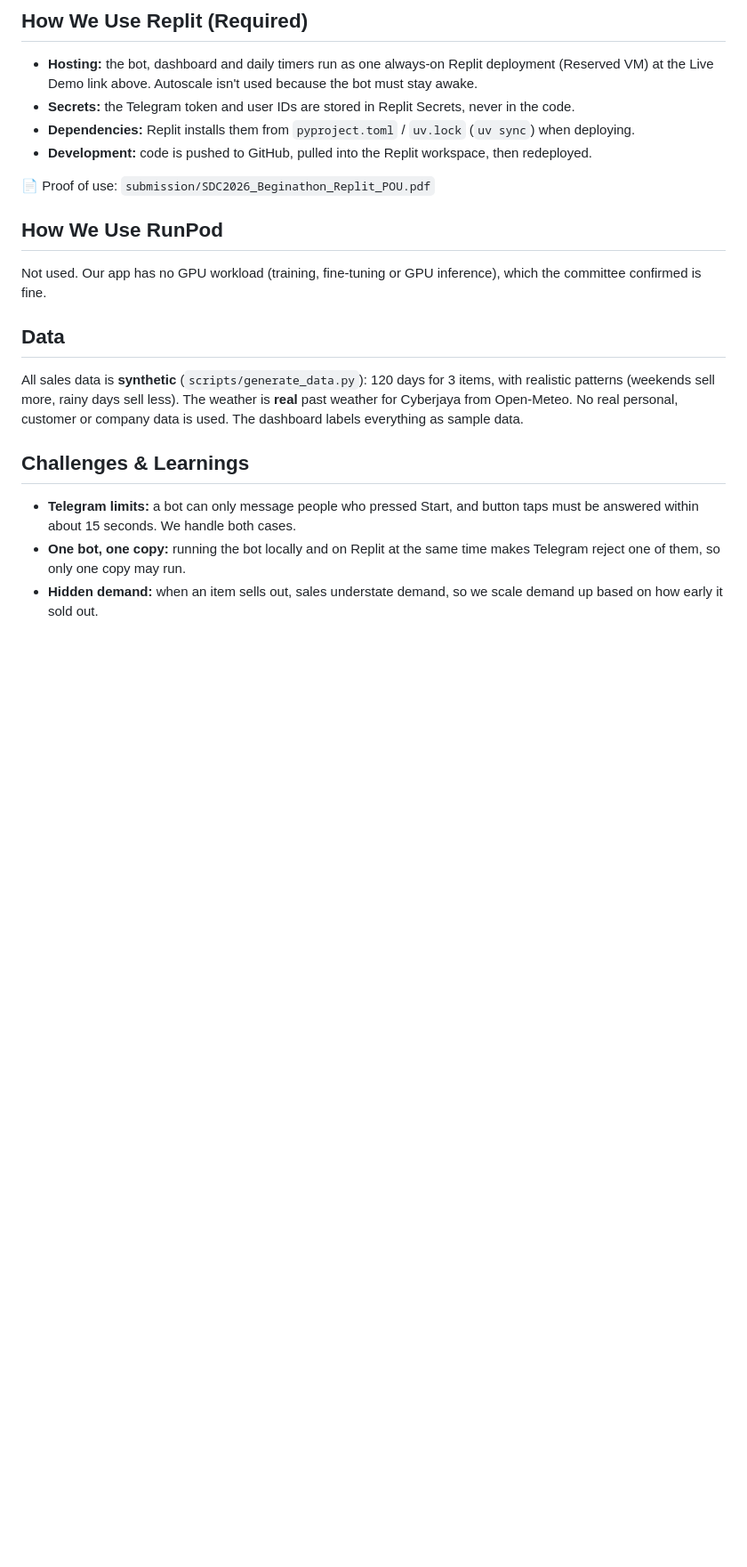
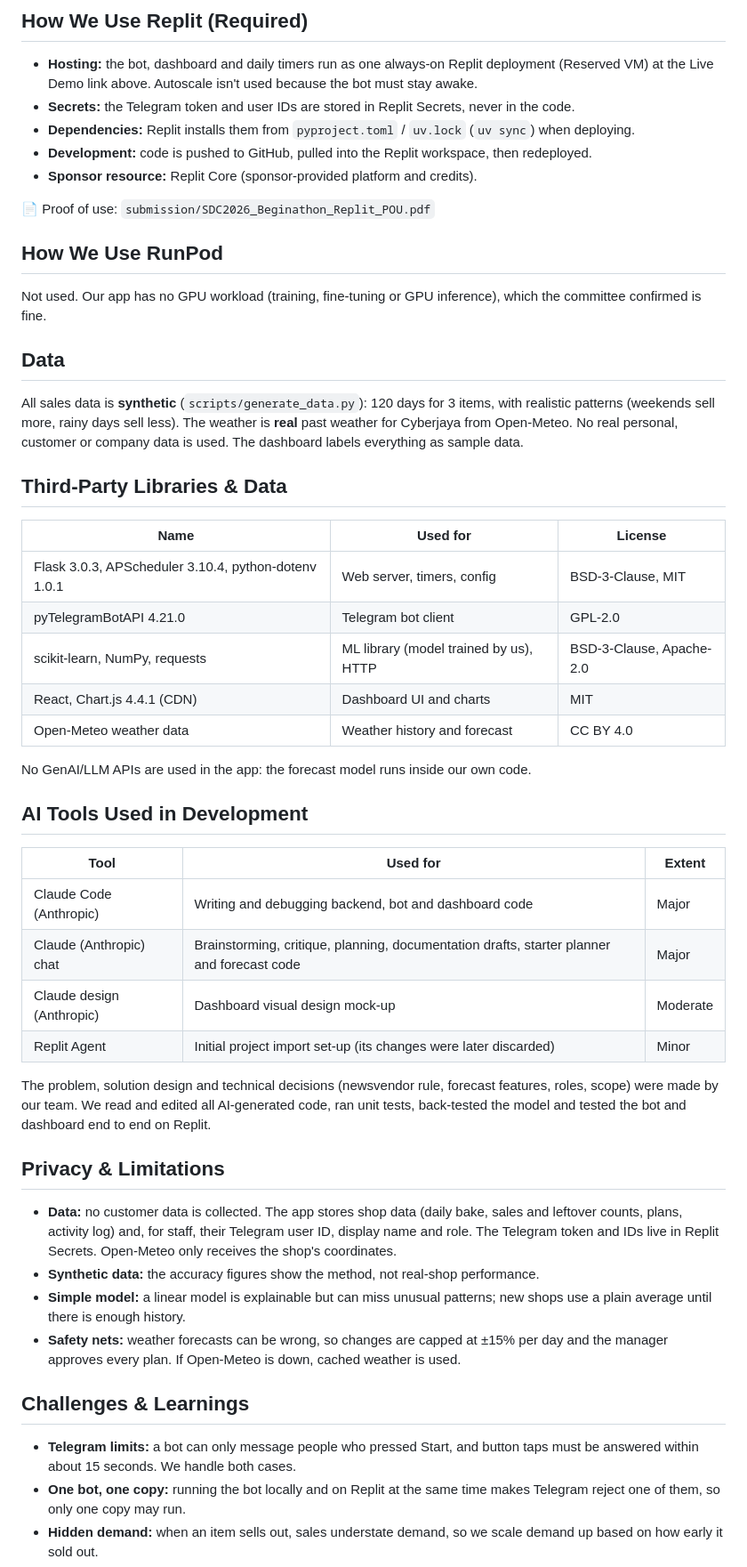
Before and after one commit to derkglova/just-right, a Markdown page: README.md, the part around one of its changes. Shown at 89% size. GitHub-like rendering; blank space fills up the shorter version.

Commit message:
added pdf into README

```diff
--- a/README.md
+++ b/README.md
@@ -151,6 +177,7 @@ python -m unittest discover tests
 - **Secrets:** the Telegram token and user IDs are stored in Replit Secrets, never in the code.
 - **Dependencies:** Replit installs them from `pyproject.toml` / `uv.lock` (`uv sync`) when deploying.
 - **Development:** code is pushed to GitHub, pulled into the Replit workspace, then redeployed.
+- **Sponsor resource:** Replit Core (sponsor-provided platform and credits).
 
 📄 Proof of use: `submission/SDC2026_Beginathon_Replit_POU.pdf`
 
@@ -159,6 +186,35 @@ Not used. Our app has no GPU workload (training, fine-tuning or GPU inference),
 
 ## Data
 All sales data is **synthetic** (`scripts/generate_data.py`): 120 days for 3 items, with realistic patterns (weekends sell more, rainy days sell less). The weather is **real** past weather for Cyberjaya from Open-Meteo. No real personal, customer or company data is used. The dashboard labels everything as sample data.
+
+## Third-Party Libraries & Data
+
+| Name | Used for | License |
+|---|---|---|
+| Flask 3.0.3, APScheduler 3.10.4, python-dotenv 1.0.1 | Web server, timers, config | BSD-3-Clause, MIT |
+| pyTelegramBotAPI 4.21.0 | Telegram bot client | GPL-2.0 |
+| scikit-learn, NumPy, requests | ML library (model trained by us), HTTP | BSD-3-Clause, Apache-2.0 |
+| React, Chart.js 4.4.1 (CDN) | Dashboard UI and charts | MIT |
+| Open-Meteo weather data | Weather history and forecast | CC BY 4.0 |
+
+No GenAI/LLM APIs are used in the app: the forecast model runs inside our own code.
+
+## AI Tools Used in Development
+
+| Tool | Used for | Extent |
+|---|---|---|
+| Claude Code (Anthropic) | Writing and debugging backend, bot and dashboard code | Major |
+| Claude (Anthropic) chat | Brainstorming, critique, planning, documentation drafts, starter planner and forecast code | Major |
+| Claude design (Anthropic) | Dashboard visual design mock-up | Moderate |
+| Replit Agent | Initial project import set-up (its changes were later discarded) | Minor |
+
+The problem, solution design and technical decisions (newsvendor rule, forecast features, roles, scope) were made by our team. We read and edited all AI-generated code, ran unit tests, back-tested the model and tested the bot and dashboard end to end on Replit.
+
+## Privacy & Limitations
+- **Data:** no customer data is collected. The app stores shop data (daily bake, sales and leftover counts, plans, activity log) and, for staff, their Telegram user ID, display name and role. The Telegram token and IDs live in Replit Secrets. Open-Meteo only receives the shop's coordinates.
+- **Synthetic data:** the accuracy figures show the method, not real-shop performance.
+- **Simple model:** a linear model is explainable but can miss unusual patterns; new shops use a plain average until there is enough history.
+- **Safety nets:** weather forecasts can be wrong, so changes are capped at ±15% per day and the manager approves every plan. If Open-Meteo is down, cached weather is used.
 
 ## Challenges & Learnings
 - **Telegram limits:** a bot can only message people who pressed Start, and button taps must be answered within about 15 seconds. We handle both cases.
```
Also changed, not shown: other parts of README.md (+39 -9 lines).
